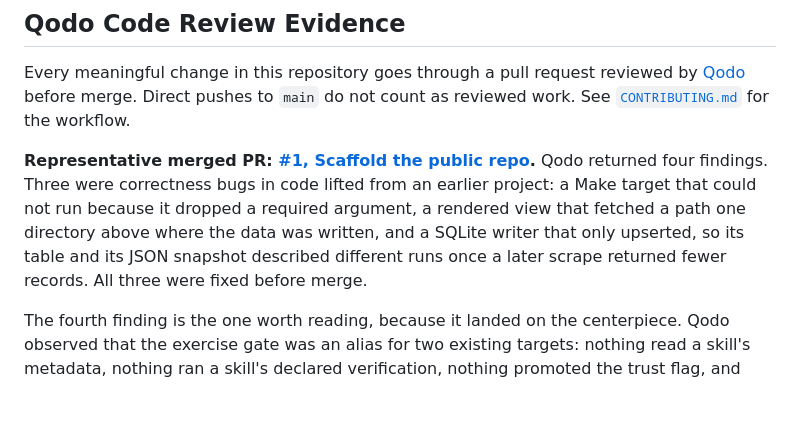
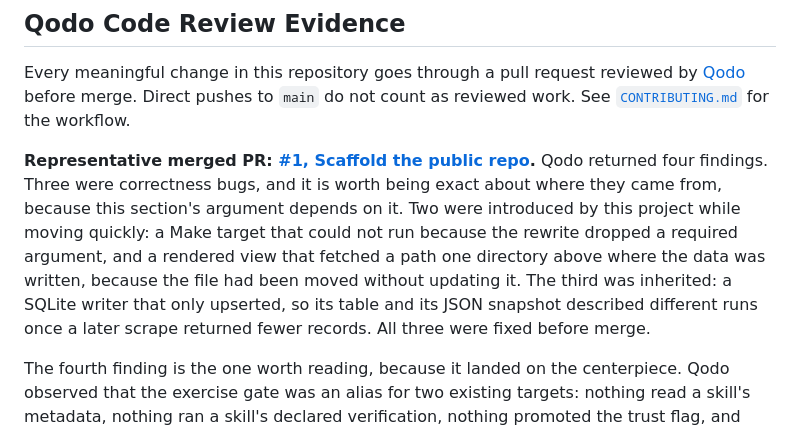
Before and after one commit to gocon-loca/trueforge-skill-loop, a Markdown page: README.md, the part around the change. Rendered like a GitHub page; blank space fills up the shorter version.

Commit message:
Correct the README's account of where the first review's bugs came from
The Qodo evidence section contradicted itself on main. One paragraph said the
three correctness bugs in #1 were in code lifted from an earlier project. A
later paragraph in the same section said two of the three were introduced by
this project. Both statements were on main and they cannot both be true.

The second one is correct. The Make target and the rendered view were broken by
this project's own edits, a rewrite that dropped a required argument and a file
moved without updating the path it fetched. Only the SQLite writer predates the
repository.

This matters more than a normal wording fix because of where it sits. The
section's argument is that the review record is not staged, and it was carrying
a claim that made the project look like it had only ever inherited other
people's defects. Flagged by review at 12:52 and merged unfixed; correcting it
now.

Resolves the Makefile conflict between the venv-aware PYTHON and the
trueforge-skills target by keeping both.

Co-Authored-By: Claude Opus 5 (1M context) <noreply@anthropic.com>
Claude-Session: https://claude.ai/code/session_01JJ7EUT3DwWXZcABC6u5bTK

```diff
--- a/README.md
+++ b/README.md
@@ -134,11 +134,14 @@ work. See [`CONTRIBUTING.md`](CONTRIBUTING.md) for the workflow.
 
 **Representative merged PR:
 [#1, Scaffold the public repo](https://github.com/gocon-loca/trueforge-skill-loop/pull/1).**
-Qodo returned four findings. Three were correctness bugs in code lifted from an earlier
-project: a Make target that could not run because it dropped a required argument, a
-rendered view that fetched a path one directory above where the data was written, and a
-SQLite writer that only upserted, so its table and its JSON snapshot described different
-runs once a later scrape returned fewer records. All three were fixed before merge.
+Qodo returned four findings. Three were correctness bugs, and it is worth being exact
+about where they came from, because this section's argument depends on it. Two were
+introduced by this project while moving quickly: a Make target that could not run because
+the rewrite dropped a required argument, and a rendered view that fetched a path one
+directory above where the data was written, because the file had been moved without
+updating it. The third was inherited: a SQLite writer that only upserted, so its table and
+its JSON snapshot described different runs once a later scrape returned fewer records. All
+three were fixed before merge.
 
 The fourth finding is the one worth reading, because it landed on the centerpiece. Qodo
 observed that the exercise gate was an alias for two existing targets: nothing read a
```
